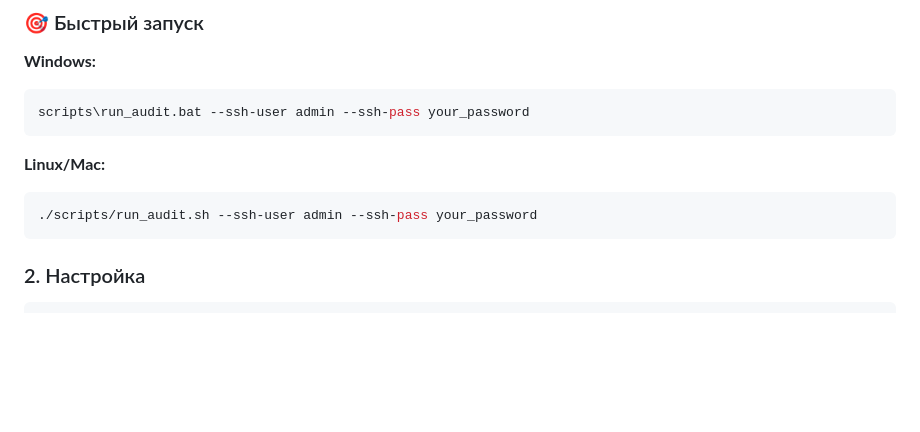
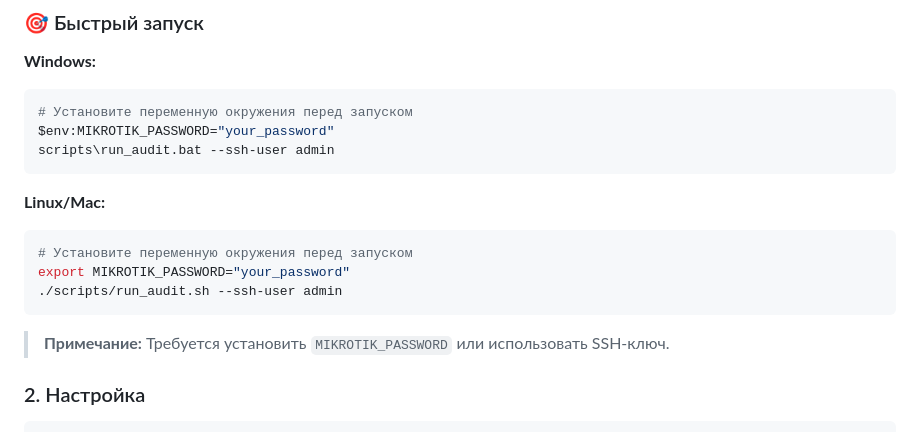
Before and after one commit to cubiculus/Mikrotik_audit, a Markdown page: docs/README_RU.md, the part around one of its changes. GitHub-like rendering; blank space fills up the shorter version.

````diff
--- a/docs/README_RU.md
+++ b/docs/README_RU.md
@@ -92,13 +92,19 @@ pip install -r requirements.txt
 
 **Windows:**
 ```powershell
-scripts\run_audit.bat --ssh-user admin --ssh-pass your_password
+# Установите переменную окружения перед запуском
+$env:MIKROTIK_PASSWORD="your_password"
+scripts\run_audit.bat --ssh-user admin
 ```
 
 **Linux/Mac:**
 ```bash
-./scripts/run_audit.sh --ssh-user admin --ssh-pass your_password
+# Установите переменную окружения перед запуском
+export MIKROTIK_PASSWORD="your_password"
+./scripts/run_audit.sh --ssh-user admin
 ```
+
+> **Примечание:** Требуется установить `MIKROTIK_PASSWORD` или использовать SSH-ключ.
 
 ### 2. Настройка
 
````
Also changed, not shown: other parts of docs/README_RU.md (+16 -5 lines), docs/README_EN.md (+24 -7 lines).
